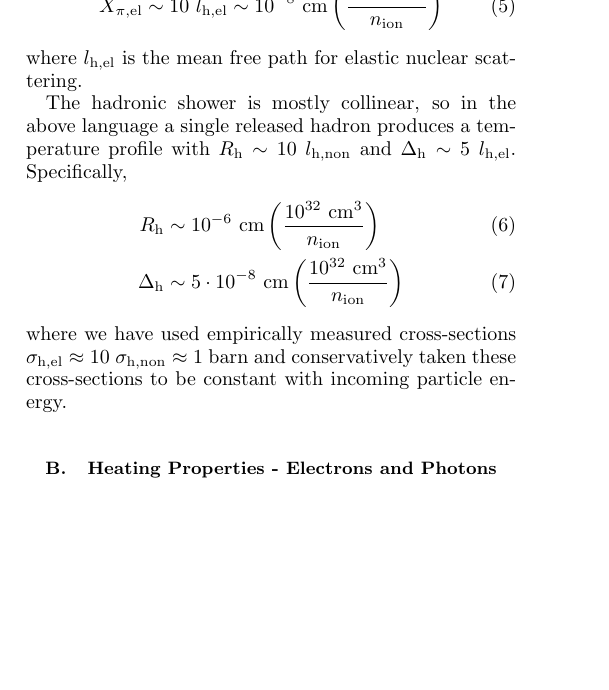
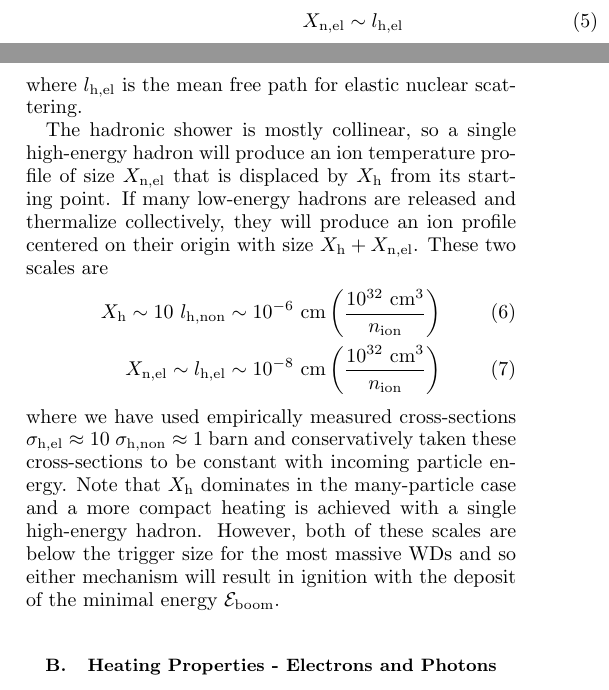
Before and after one commit to vijayoct27/Qballs, a LaTeX paper (White Dwarf Particle Detector.tex): part of one column of page 4 of 13 before the commit and two parts of the columns of page 4 of 13 after it, the two joined at a grey line, cut at the place of the change, the shorter picture padded with empty space. Compiled offline with pdfLaTeX; a LaTeX package or settings file that is missing is left out.

Commit message:
hadron re-write - have now obliterated (in nuclear fashion) R, and dodged any issues of Coulomb scattering with a handy neutron loophole [aka Cash]

```diff
--- a/White Dwarf Particle Detector.tex
+++ b/White Dwarf Particle Detector.tex
@@ -226,22 +225,23 @@ Charged and neutral hadrons will both carry $\OO(1)$ fractions of the shower ene
 Similarly, we focus on the final-state neutrons over the neutral pions, as these thermalize on a slightly shorter distance due to their larger mass.
 Thermalization of the neutrons occurs after they have scattered $\OO(1)$ of their energy, which requires $\sim 10$ hard nuclear collisions.
 Thus during this process the neutrons random walk only a few mean free paths before thermalizing, and so the ions are thermalized over a distance
-\begin{equation}
-  X_{\pi,\text{el}} \sim 10~l_\text{h,el} \sim
-  10^{-8} ~\text{cm} \l\frac{10^{32}~\text{cm}^3}{n_\text{ion}}\r
-\end{equation}
+\begin{align}
+  X_\text{n,el} \sim l_\text{h,el}
+\end{align}
 where $ l_\text{h,el}$ is the mean free path for elastic nuclear scattering.
 
-
-The hadronic shower is mostly collinear, so in the above language a single released hadron produces a temperature profile with $R_\text{h} \sim 10 ~l_\text{h,non}$ and $\Delta_\text{h} \sim 5 ~l_\text{h,el}$.
-Specifically,
+The hadronic shower is mostly collinear, so a single high-energy hadron will produce an ion temperature profile of size $X_\text{n,el}$ that is displaced by $X_\text{h}$ from its starting point.
+If many low-energy hadrons are released and thermalize collectively, they will produce an ion profile centered on their origin with size $X_\text{h} + X_\text{n,el}$.
+These two scales are
 \begin{align}
-    R_\text{h} &\sim 10^{-6} ~\text{cm}
-        \l\frac{10^{32}~\text{cm}^3}{n_\text{ion}}\r \\
-    \Delta_\text{h} &\sim 5\cdot10^{-8} ~\text{cm}
-        \l\frac{10^{32}~\text{cm}^3}{n_\text{ion}}\r
+  X_\text{h} \sim 10 ~l_\text{h,non}
+  &\sim 10^{-6} ~\text{cm} \l\frac{10^{32}~\text{cm}^3}{n_\text{ion}}\r \\
+  X_\text{n,el} \sim l_\text{h,el}
+  &\sim  10^{-8} ~\text{cm} \l\frac{10^{32}~\text{cm}^3}{n_\text{ion}}\r
 \end{align}
 where we have used empirically measured cross-sections $\sigma_\text{h,el} \approx 10~\sigma_\text{h,non} \approx 1~\text{barn}$ and conservatively taken these cross-sections to be constant with incoming particle energy.
+Note that $X_\text{h}$ dominates in the many-particle case and a more compact heating is achieved with a single high-energy hadron.
+However, both of these scales are below the trigger size for the most massive WDs and so either mechanism will result in ignition with the deposit of the minimal energy $\Eboom$.
 
 \subsection{Heating Properties - Electrons and Photons}
 
```
Also changed, not shown: White Dwarf Particle Detector.pdf, White Dwarf Particle Detector.tex (3 more changed lines).
